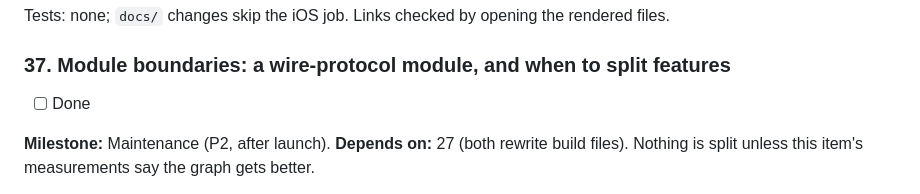
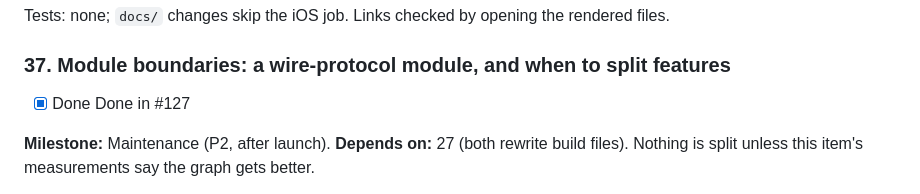
Before and after one commit to gerra/gains, a Markdown page: docs/launch-plan.md, the part around one of its changes. GitHub-like rendering.

Commit message:
Launch plan: item 37 is #127
Co-Authored-By: Claude Opus 5.5 <noreply@anthropic.com>

```diff
--- a/docs/launch-plan.md
+++ b/docs/launch-plan.md
@@ -1409,7 +1409,8 @@ Tests: none; `docs/` changes skip the iOS job. Links checked by opening the rend
 
 ### 37. Module boundaries: a wire-protocol module, and when to split features
 
-- [ ] Done
+- [x] Done
+  Done in #127
 
 **Milestone:** Maintenance (P2, after launch). **Depends on:** 27 (both rewrite build files).
 Nothing is split unless this item's measurements say the graph gets better.
```
Also changed, not shown: other parts of docs/launch-plan.md (+1 -1 lines).
